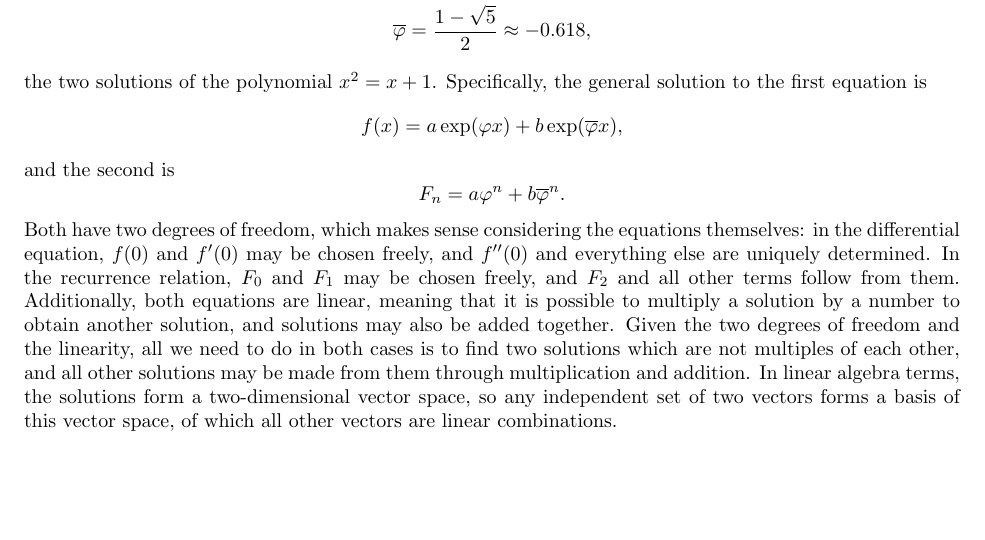
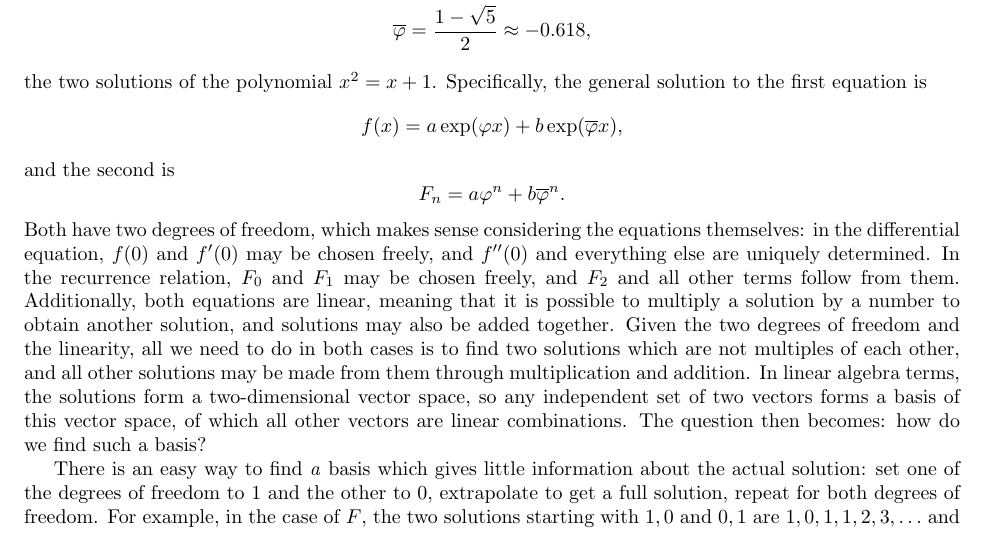
Before and after one commit to Mathtician/ideas, a LaTeX document (recurrence/recurrence.tex): part of the page, cut so that both start at the same text, the shorter picture padded with empty space. Compiled offline with pdfLaTeX.

Commit message:
Continued recurrence

```diff
--- a/recurrence/recurrence.tex
+++ b/recurrence/recurrence.tex
@@ -62,6 +62,16 @@ the solutions form a two-dimensional vector space,
 so any independent set of two vectors
 forms a basis of this vector space,
 of which all other vectors are linear combinations.
+The question then becomes: how do we find such a basis?
+
+There is an easy way to find \textit{a} basis
+which gives little information about the actual solution:
+set one of the degrees of freedom to 1 and the other to 0,
+extrapolate to get a full solution,
+repeat for both degrees of freedom.
+For example, in the case of $F$,
+the two solutions starting with $1, 0$ and $0, 1$
+are $1, 0, 1, 1, 2, 3, \ldots$ and
 
 % Repeated roots
 
```
Also changed, not shown: recurrence/recurrence.pdf.
